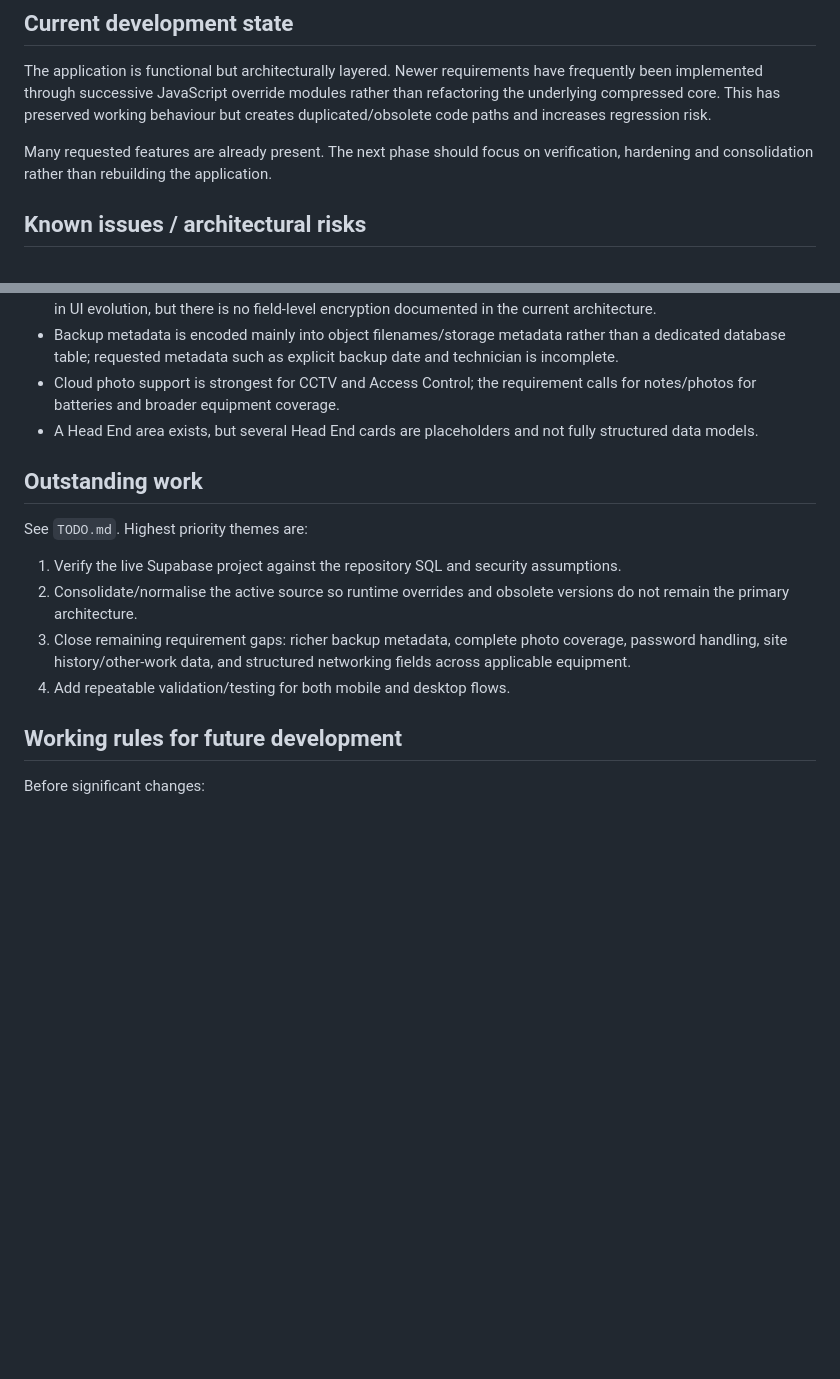
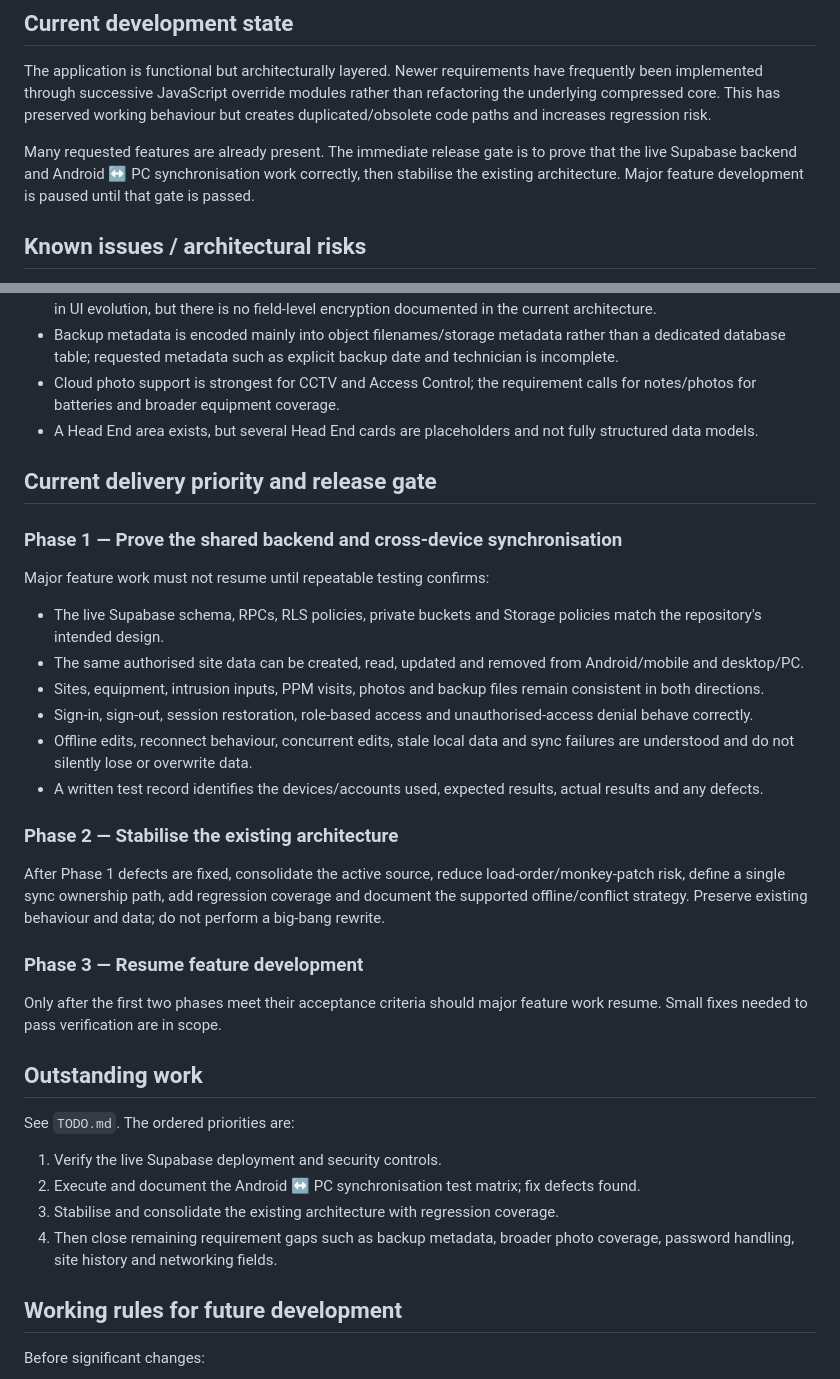
Before and after one commit to jasonlombard26/ppm-field-pro, a Markdown page: docs/PROJECT_BRAIN.md, 2 parts joined by grey strips. Rendered like a GitHub page; blank space fills up the shorter version.

Commit message:
docs: make sync verification the release gate

```diff
--- a/docs/PROJECT_BRAIN.md
+++ b/docs/PROJECT_BRAIN.md
@@ -99,7 +99,7 @@ This is currently a hybrid model: relational Supabase tables are used for sites/
 ## Current development state
 The application is functional but architecturally layered. Newer requirements have frequently been implemented through successive JavaScript override modules rather than refactoring the underlying compressed core. This has preserved working behaviour but creates duplicated/obsolete code paths and increases regression risk.
 
-Many requested features are already present. The next phase should focus on verification, hardening and consolidation rather than rebuilding the application.
+Many requested features are already present. The immediate release gate is to prove that the live Supabase backend and Android ↔ PC synchronisation work correctly, then stabilise the existing architecture. Major feature development is paused until that gate is passed.
 
 ## Known issues / architectural risks
 - Active behaviour depends on script load order and monkey-patching global functions across many versioned files.
@@ -112,12 +112,28 @@ Many requested features are already present. The next phase should focus on veri
 - Cloud photo support is strongest for CCTV and Access Control; the requirement calls for notes/photos for batteries and broader equipment coverage.
 - A Head End area exists, but several Head End cards are placeholders and not fully structured data models.
 
+## Current delivery priority and release gate
+### Phase 1 — Prove the shared backend and cross-device synchronisation
+Major feature work must not resume until repeatable testing confirms:
+- The live Supabase schema, RPCs, RLS policies, private buckets and Storage policies match the repository's intended design.
+- The same authorised site data can be created, read, updated and removed from Android/mobile and desktop/PC.
+- Sites, equipment, intrusion inputs, PPM visits, photos and backup files remain consistent in both directions.
+- Sign-in, sign-out, session restoration, role-based access and unauthorised-access denial behave correctly.
+- Offline edits, reconnect behaviour, concurrent edits, stale local data and sync failures are understood and do not silently lose or overwrite data.
+- A written test record identifies the devices/accounts used, expected results, actual results and any defects.
+
+### Phase 2 — Stabilise the existing architecture
+After Phase 1 defects are fixed, consolidate the active source, reduce load-order/monkey-patch risk, define a single sync ownership path, add regression coverage and document the supported offline/conflict strategy. Preserve existing behaviour and data; do not perform a big-bang rewrite.
+
+### Phase 3 — Resume feature development
+Only after the first two phases meet their acceptance criteria should major feature work resume. Small fixes needed to pass verification are in scope.
+
 ## Outstanding work
-See `TODO.md`. Highest priority themes are:
-1. Verify the live Supabase project against the repository SQL and security assumptions.
-2. Consolidate/normalise the active source so runtime overrides and obsolete versions do not remain the primary architecture.
-3. Close remaining requirement gaps: richer backup metadata, complete photo coverage, password handling, site history/other-work data, and structured networking fields across applicable equipment.
-4. Add repeatable validation/testing for both mobile and desktop flows.
+See `TODO.md`. The ordered priorities are:
+1. Verify the live Supabase deployment and security controls.
+2. Execute and document the Android ↔ PC synchronisation test matrix; fix defects found.
+3. Stabilise and consolidate the existing architecture with regression coverage.
+4. Then close remaining requirement gaps such as backup metadata, broader photo coverage, password handling, site history and networking fields.
 
 ## Working rules for future development
 Before significant changes:
```
